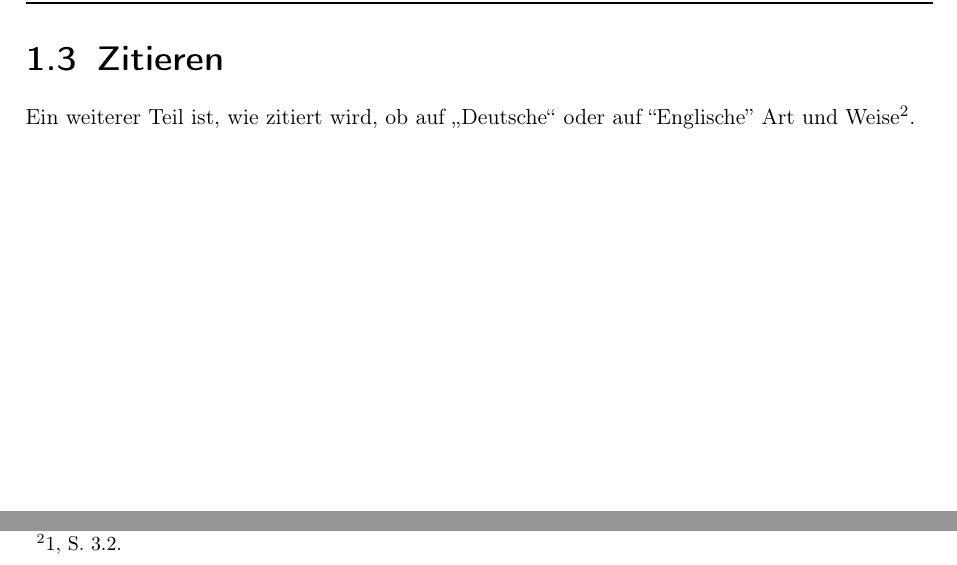
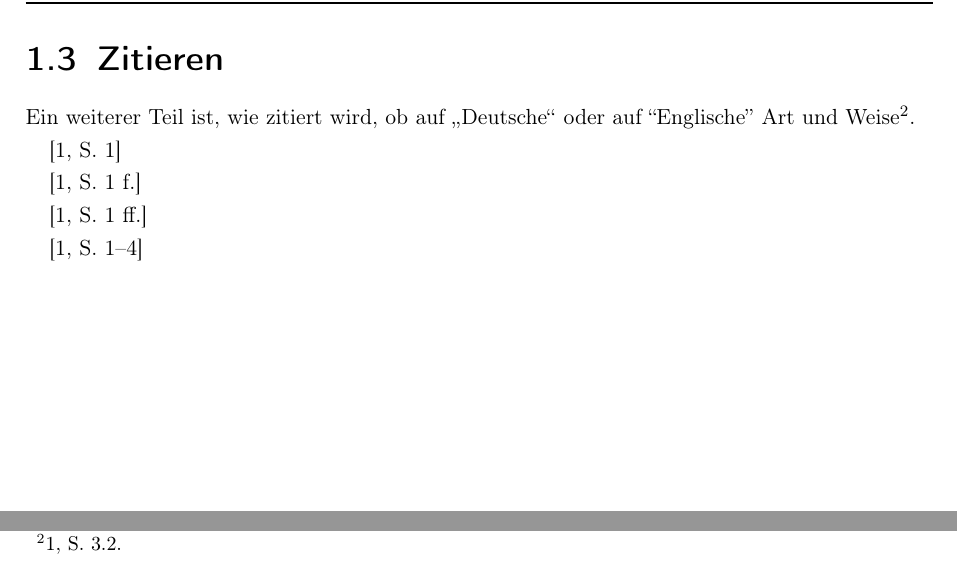
Before and after one commit to programonaut/latex-template, a LaTeX document (template.tex, which reads sections/example.tex): two parts of page 7 of 8, joined at a grey line, cut so that both start at the same text. Compiled offline with pdfLaTeX.

Commit message:
add citation page referencing

```diff
--- a/sections/example.tex
+++ b/sections/example.tex
@@ -27,3 +27,11 @@ Zudem wird gezeigt wie man Bilder einfügt und diese referenzieren kann.
 Sowie zum Beispiel \ref{fig:dhbwlogo} referenziert wird.
 \section{Zitieren}
 Ein weiterer Teil ist, wie zitiert wird, ob auf \glqq{}Deutsche\grqq{} oder auf ``Englische'' Art und Weise\footcite[3.2]{doku}.
+
+\cite[1]{doku}
+
+\cite[1\psq]{doku}
+
+\cite[1\psqq]{doku}
+
+\cite[1-4]{doku}
```
